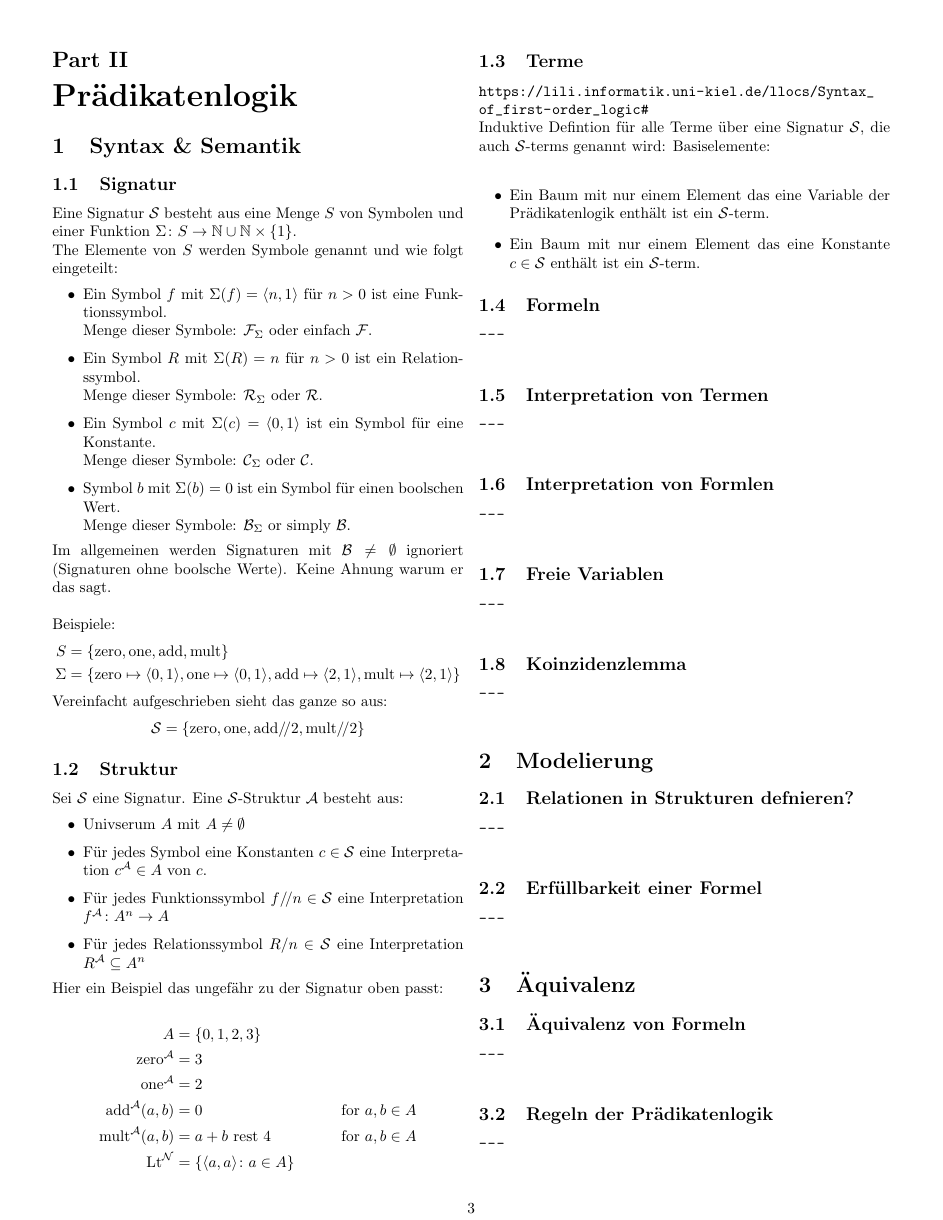
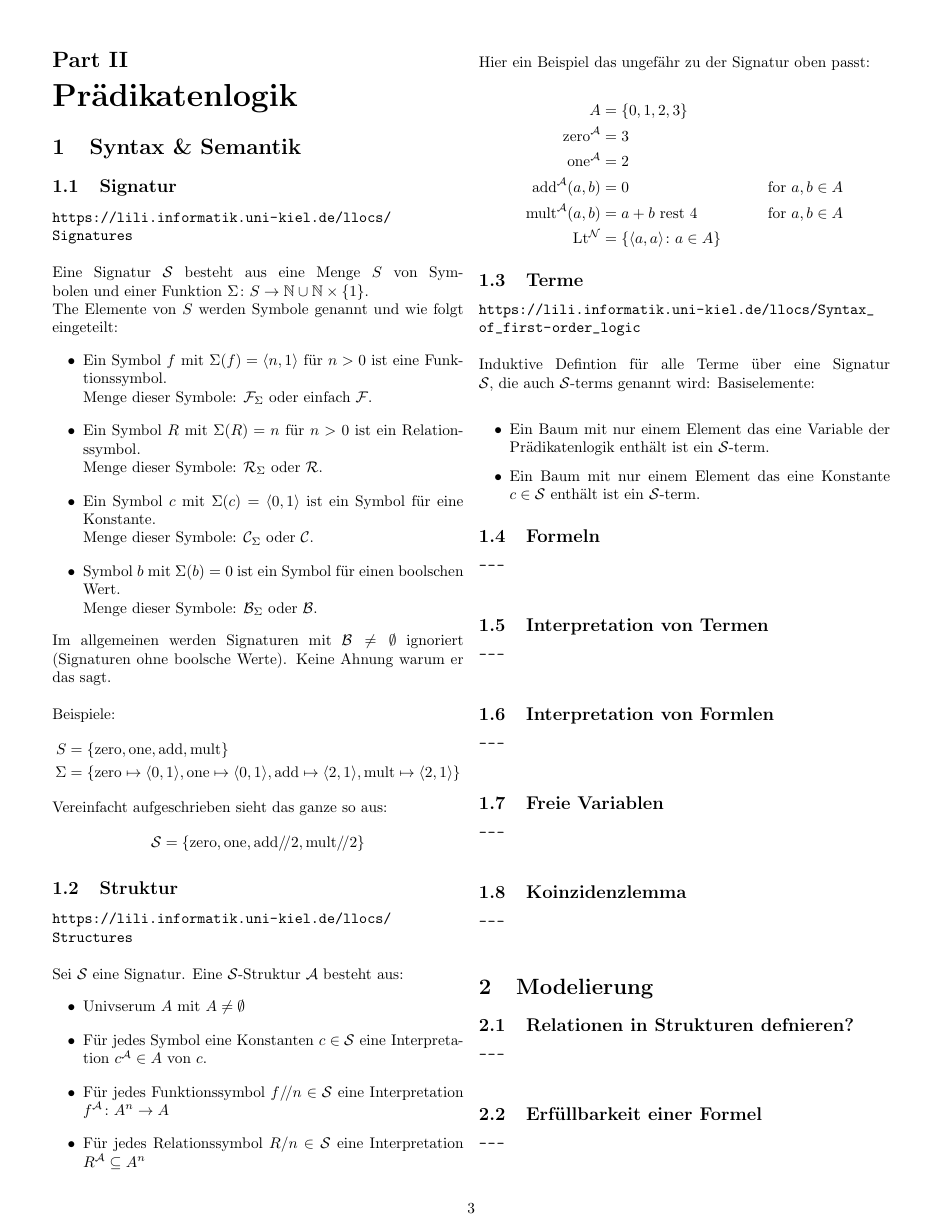
Before and after one commit to rklimpel/logik, a LaTeX document (summary.tex): page 3 of 4. Compiled offline with pdfLaTeX.

Commit message:
some fixes of urls and stuff and oh i don't know hab kein bock mehr

```diff
--- a/summary.tex
+++ b/summary.tex
@@ -52,7 +52,7 @@
         \item Ein Symbol $c$ mit $\Sigma(c) = \langle 0,1\rangle$ ist ein Symbol für eine Konstante.\\
         Menge dieser Symbole: $\mathcal C_\Sigma$ oder $\mathcal C$.
         \item Symbol $b$ mit $\Sigma(b) = 0$ ist ein Symbol für einen boolschen Wert. \\
-        Menge dieser Symbole: $\mathcal B_\Sigma$ or simply $\mathcal B$.
+        Menge dieser Symbole: $\mathcal B_\Sigma$ oder $\mathcal B$.
     \end{itemize}
     Im allgemeinen werden Signaturen mit $\mathcal B \neq \emptyset$ ignoriert (Signaturen ohne boolsche Werte). Keine Ahnung warum er das sagt.\\\\
     Beispiele:
@@ -64,6 +64,7 @@
     $$\mathcal S = \{\text{zero}, \text{one}, \text{add}/\!/2, \text{mult}/\!/2\}$$
 
     \subsection{Struktur}
+    \url{https://lili.informatik.uni-kiel.de/llocs/Structures}\\\\
     Sei $\mathcal S$ eine Signatur. Eine $\mathcal S$-Struktur $\mathcal A$ besteht aus:
     \begin{itemize}
         \item Univserum $A$ mit $A \not= \emptyset$
@@ -82,7 +83,7 @@
     \end{align*}
 
     \subsection{Terme}
-    \url{https://lili.informatik.uni-kiel.de/llocs/Syntax_of_first-order_logic#}\\
+    \url{https://lili.informatik.uni-kiel.de/llocs/Syntax_of_first-order_logic}\\\\
     Induktive Defintion für alle Terme über eine Signatur $\mathcal{S}$, die auch $\mathcal{S}$-terms genannt wird:
     Basiselemente:\\
     \begin{itemize}
```
Also changed, not shown: summary.pdf, summary.tex (2 more changed lines).
